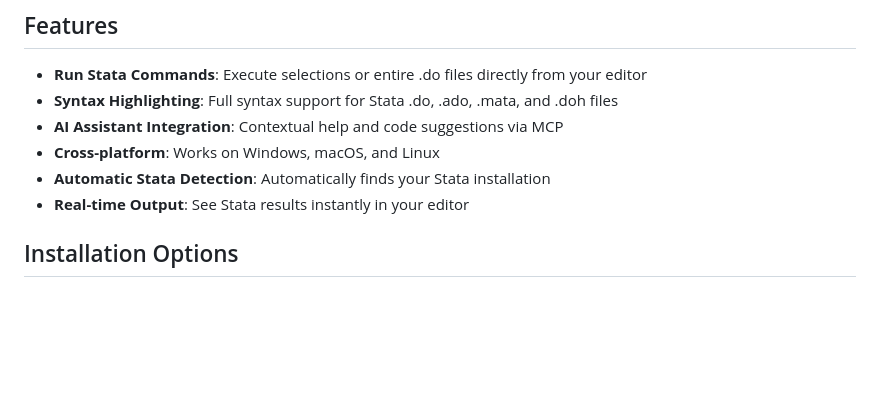
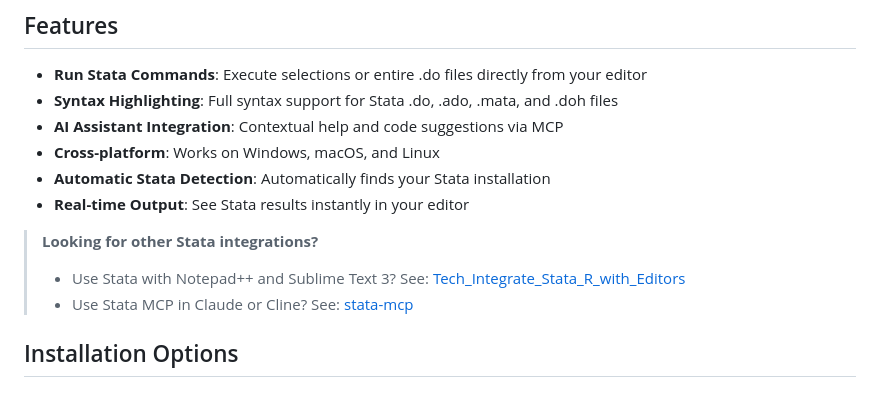
Before and after one commit to research41/stata-mcp, a Markdown page: README.md, the part around the change. Rendered like a GitHub page; blank space fills up the shorter version.

Commit message:
Add links to other Stata integration tools in README

```diff
--- a/README.md
+++ b/README.md
@@ -19,6 +19,10 @@ This extension provides Stata integration for Visual Studio Code and Cursor IDE
 - **Cross-platform**: Works on Windows, macOS, and Linux
 - **Automatic Stata Detection**: Automatically finds your Stata installation
 - **Real-time Output**: See Stata results instantly in your editor
+
+> **Looking for other Stata integrations?**
+> - Use Stata with Notepad++ and Sublime Text 3? See: [Tech_Integrate_Stata_R_with_Editors](https://github.com/sook-tusk/Tech_Integrate_Stata_R_with_Editors)
+> - Use Stata MCP in Claude or Cline? See: [stata-mcp](https://github.com/SepineTam/stata-mcp)
 
 ## Installation Options
 
```
